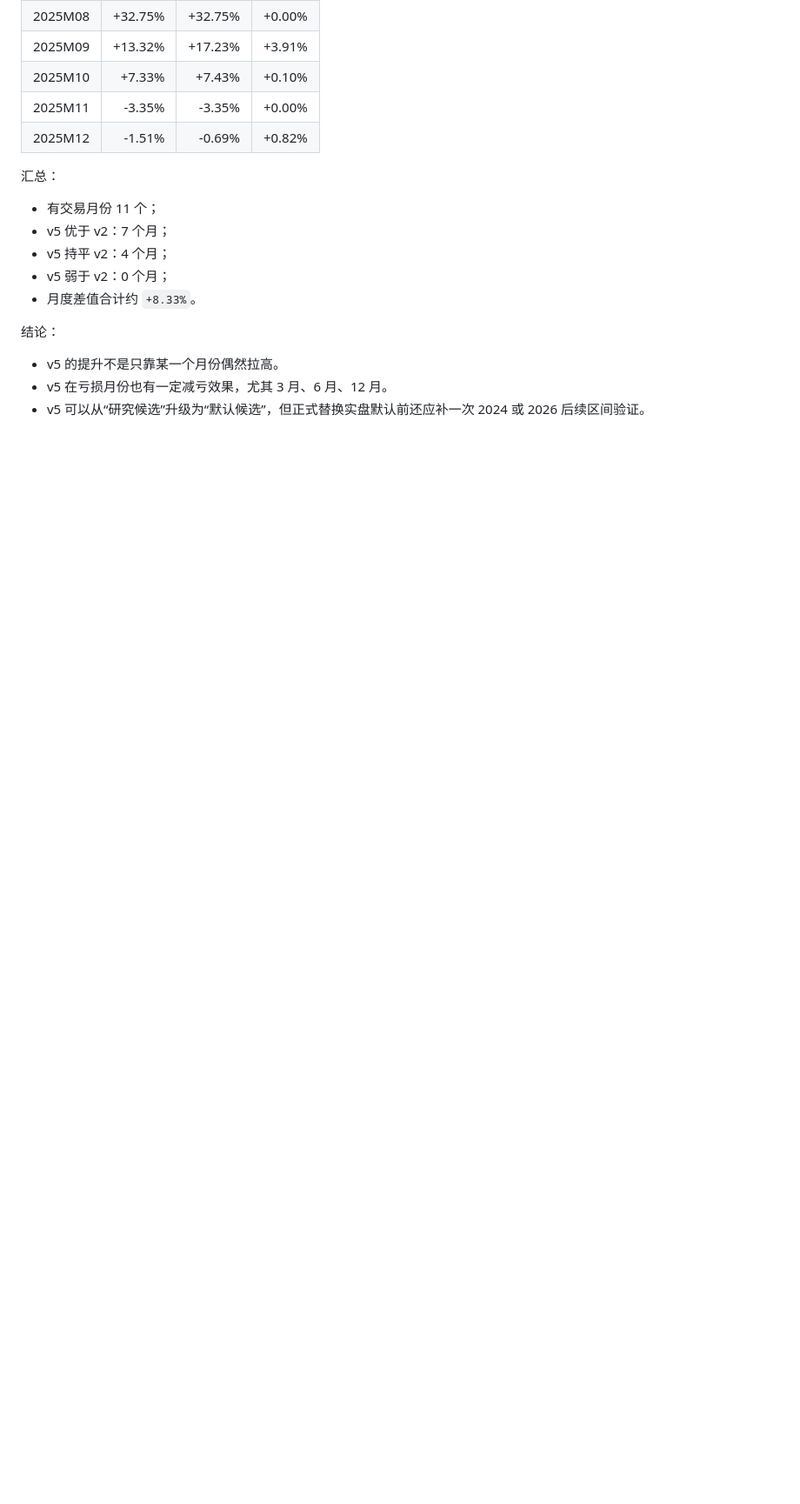
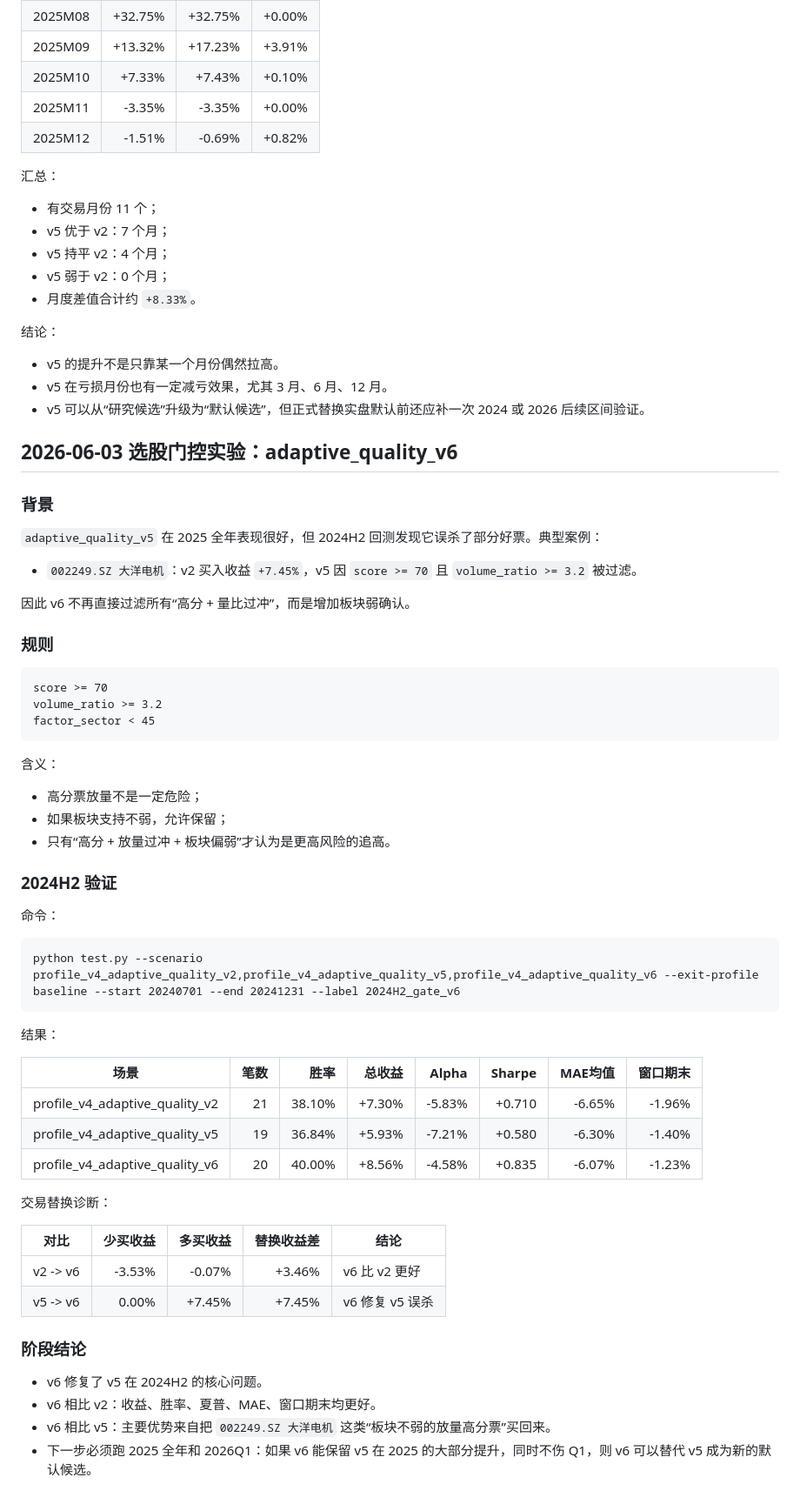
Before and after one commit to xinyipie/Lemon-Quantitative-Stock-Selection, a Markdown page: docs/EXPERIMENT_LOG.md, the part around the change. Shown at 87% size. Drawn GitHub-style; blank space fills up the shorter version.

Commit message:
docs: record v6 2024H2 validation

````diff
--- a/docs/EXPERIMENT_LOG.md
+++ b/docs/EXPERIMENT_LOG.md
@@ -1431,3 +1431,55 @@ python test.py --monthly 2025 --scenario profile_v4_adaptive_quality_v2,profile_
 - v5 的提升不是只靠某一个月份偶然拉高。
 - v5 在亏损月份也有一定减亏效果，尤其 3 月、6 月、12 月。
 - v5 可以从“研究候选”升级为“默认候选”，但正式替换实盘默认前还应补一次 2024 或 2026 后续区间验证。
+
+## 2026-06-03 选股门控实验：adaptive_quality_v6
+
+### 背景
+
+`adaptive_quality_v5` 在 2025 全年表现很好，但 2024H2 回测发现它误杀了部分好票。典型案例：
+
+- `002249.SZ 大洋电机`：v2 买入收益 `+7.45%`，v5 因 `score >= 70` 且 `volume_ratio >= 3.2` 被过滤。
+
+因此 v6 不再直接过滤所有“高分 + 量比过冲”，而是增加板块弱确认。
+
+### 规则
+
+```text
+score >= 70
+volume_ratio >= 3.2
+factor_sector < 45
+```
+
+含义：
+- 高分票放量不是一定危险；
+- 如果板块支持不弱，允许保留；
+- 只有“高分 + 放量过冲 + 板块偏弱”才认为是更高风险的追高。
+
+### 2024H2 验证
+
+命令：
+```text
+python test.py --scenario profile_v4_adaptive_quality_v2,profile_v4_adaptive_quality_v5,profile_v4_adaptive_quality_v6 --exit-profile baseline --start 20240701 --end 20241231 --label 2024H2_gate_v6
+```
+
+结果：
+
+| 场景 | 笔数 | 胜率 | 总收益 | Alpha | Sharpe | MAE均值 | 窗口期末 |
+|---|---:|---:|---:|---:|---:|---:|---:|
+| profile_v4_adaptive_quality_v2 | 21 | 38.10% | +7.30% | -5.83% | +0.710 | -6.65% | -1.96% |
+| profile_v4_adaptive_quality_v5 | 19 | 36.84% | +5.93% | -7.21% | +0.580 | -6.30% | -1.40% |
+| profile_v4_adaptive_quality_v6 | 20 | 40.00% | +8.56% | -4.58% | +0.835 | -6.07% | -1.23% |
+
+交易替换诊断：
+
+| 对比 | 少买收益 | 多买收益 | 替换收益差 | 结论 |
+|---|---:|---:|---:|---|
+| v2 -> v6 | -3.53% | -0.07% | +3.46% | v6 比 v2 更好 |
+| v5 -> v6 | 0.00% | +7.45% | +7.45% | v6 修复 v5 误杀 |
+
+### 阶段结论
+
+- v6 修复了 v5 在 2024H2 的核心问题。
+- v6 相比 v2：收益、胜率、夏普、MAE、窗口期末均更好。
+- v6 相比 v5：主要优势来自把 `002249.SZ 大洋电机` 这类“板块不弱的放量高分票”买回来。
+- 下一步必须跑 2025 全年和 2026Q1：如果 v6 能保留 v5 在 2025 的大部分提升，同时不伤 Q1，则 v6 可以替代 v5 成为新的默认候选。
````
